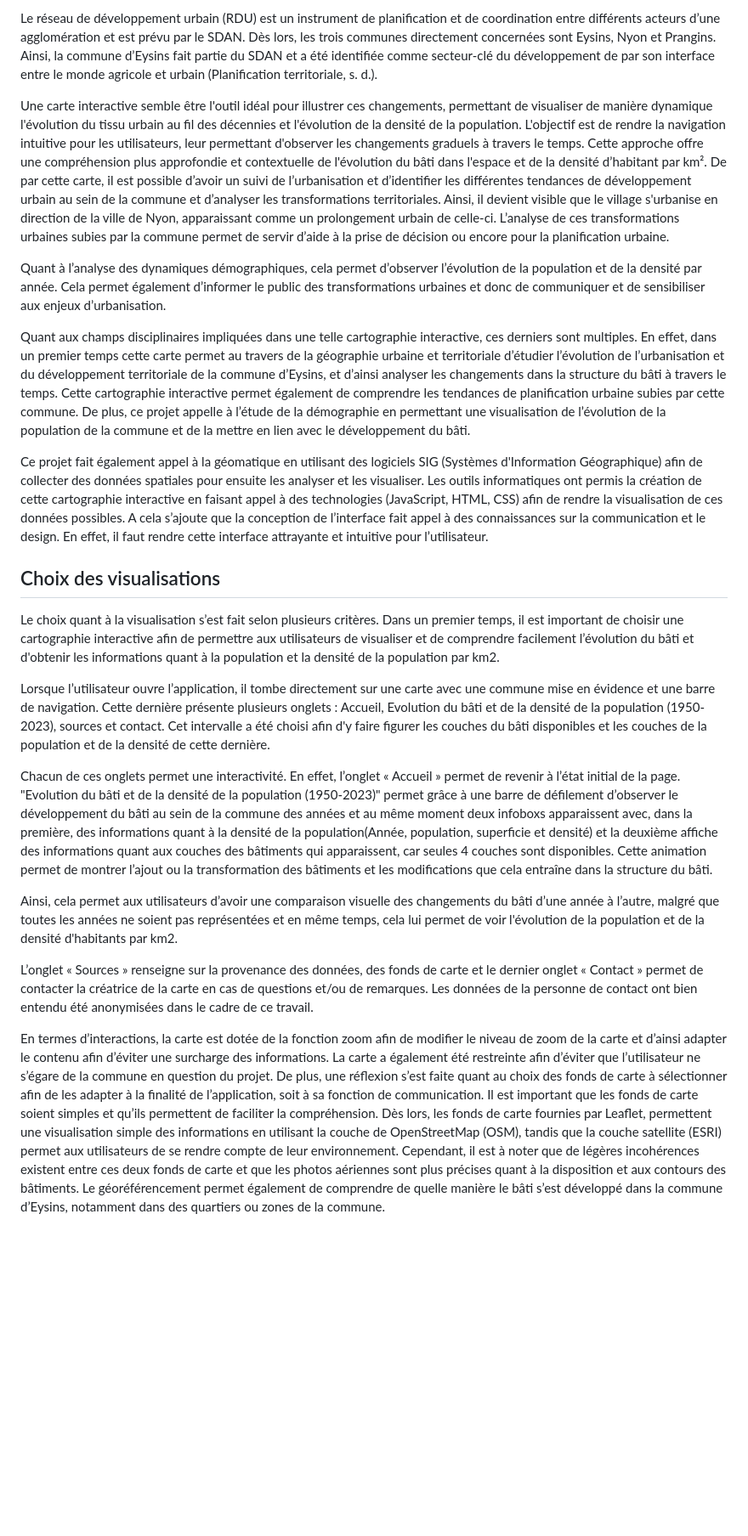
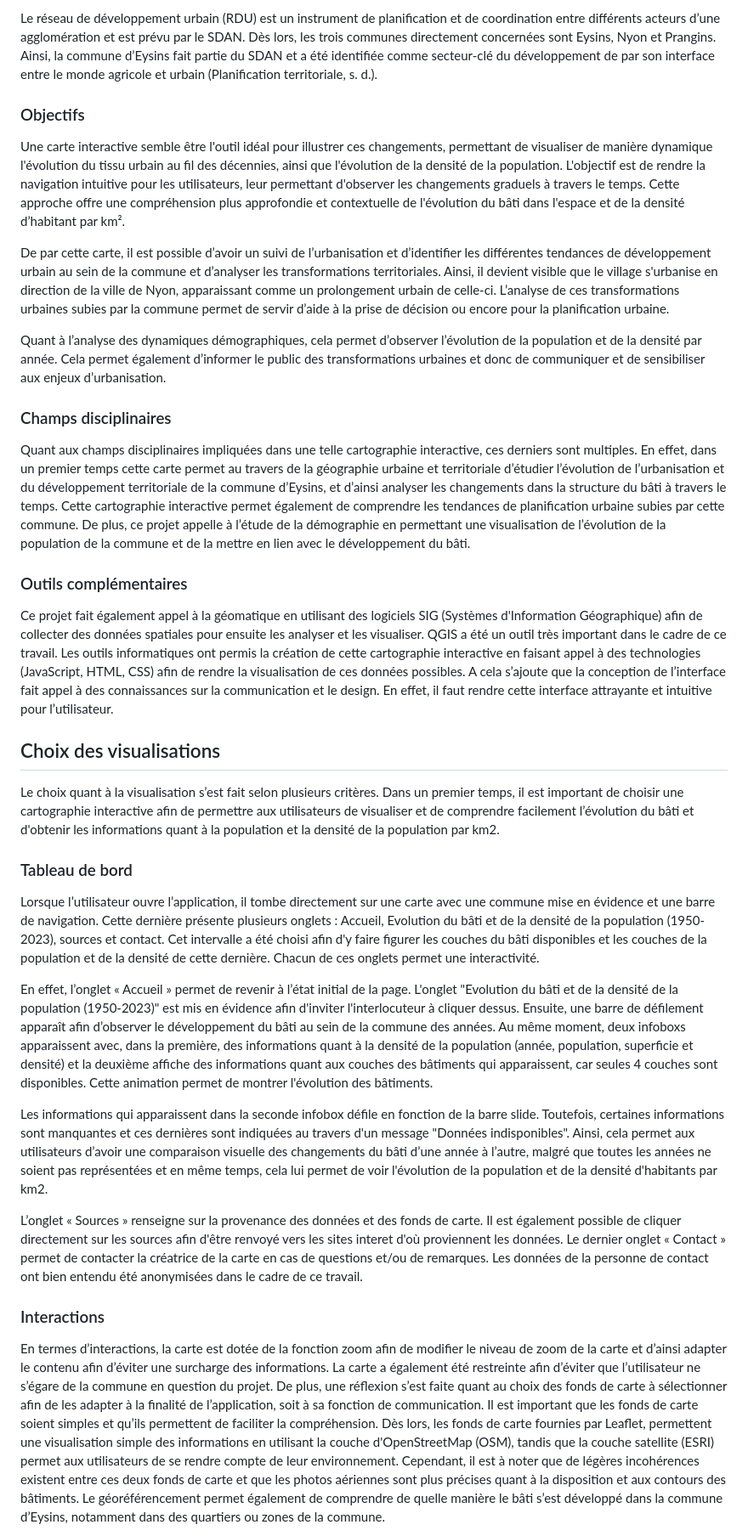
Before and after one commit to AlexiaKurz/Projet_Kurz_Alexia_evolution_eysins, a Markdown page: README.md, the part around one of its changes. Shown at 85% size. GitHub-like rendering; blank space fills up the shorter version.

```diff
--- a/README.md
+++ b/README.md
@@ -38,25 +41,33 @@ L’agglomération de Nyon, dans laquelle fait partie la commune d’Eysins, est
 
 Le réseau de développement urbain (RDU) est un instrument de planification et de coordination entre différents acteurs d’une agglomération et est prévu par le SDAN. Dès lors, les trois communes directement concernées sont Eysins, Nyon et Prangins. Ainsi, la commune d’Eysins fait partie du SDAN et a été identifiée comme secteur-clé du développement de par son interface entre le monde agricole et urbain (Planification territoriale, s. d.).
 
-Une carte interactive semble être l'outil idéal pour illustrer ces changements, permettant de visualiser de manière dynamique l'évolution du tissu urbain au fil des décennies et l'évolution de la densité de la population. L'objectif est de rendre la navigation intuitive pour les utilisateurs, leur permettant d'observer les changements graduels à travers le temps. Cette approche offre une compréhension plus approfondie et contextuelle de l'évolution du bâti dans l'espace et de la densité d’habitant par km². De par cette carte, il est possible d’avoir un suivi de l’urbanisation et d’identifier les différentes tendances de développement urbain au sein de la commune et d’analyser les transformations territoriales. Ainsi, il devient visible que le village s'urbanise en direction de la ville de Nyon, apparaissant comme un prolongement urbain de celle-ci. L’analyse de ces transformations urbaines subies par la commune permet de servir d’aide à la prise de décision ou encore pour la planification urbaine.
+### Objectifs
+Une carte interactive semble être l'outil idéal pour illustrer ces changements, permettant de visualiser de manière dynamique l'évolution du tissu urbain au fil des décennies, ainsi que l'évolution de la densité de la population. L'objectif est de rendre la navigation intuitive pour les utilisateurs, leur permettant d'observer les changements graduels à travers le temps. Cette approche offre une compréhension plus approfondie et contextuelle de l'évolution du bâti dans l'espace et de la densité d’habitant par km².
+
+De par cette carte, il est possible d’avoir un suivi de l’urbanisation et d’identifier les différentes tendances de développement urbain au sein de la commune et d’analyser les transformations territoriales. Ainsi, il devient visible que le village s'urbanise en direction de la ville de Nyon, apparaissant comme un prolongement urbain de celle-ci. L’analyse de ces transformations urbaines subies par la commune permet de servir d’aide à la prise de décision ou encore pour la planification urbaine.
 
 Quant à l’analyse des dynamiques démographiques, cela permet d’observer l’évolution de la population et de la densité par année. Cela permet également d’informer le public des transformations urbaines et donc de communiquer et de sensibiliser aux enjeux d’urbanisation.
 
+### Champs disciplinaires
 Quant aux champs disciplinaires impliquées dans une telle cartographie interactive, ces derniers sont multiples. En effet, dans un premier temps cette carte permet au travers de la géographie urbaine et territoriale d’étudier l’évolution de l’urbanisation et du développement territoriale de la commune d’Eysins, et d’ainsi analyser les changements dans la structure du bâti à travers le temps. Cette cartographie interactive permet également de comprendre les tendances de planification urbaine subies par cette commune. De plus, ce projet appelle à l’étude de la démographie en permettant une visualisation de l’évolution de la population de la commune et de la mettre en lien avec le développement du bâti.
 
-Ce projet fait également appel à la géomatique en utilisant des logiciels SIG (Systèmes d'Information Géographique) afin de collecter des données spatiales pour ensuite les analyser et les visualiser. Les outils informatiques ont permis la création de cette cartographie interactive en faisant appel à des technologies (JavaScript, HTML, CSS) afin de rendre la visualisation de ces données possibles. A cela s’ajoute que la conception de l’interface fait appel à des connaissances sur la communication et le design. En effet, il faut rendre cette interface attrayante et intuitive pour l’utilisateur.
+### Outils complémentaires
+Ce projet fait également appel à la géomatique en utilisant des logiciels SIG (Systèmes d'Information Géographique) afin de collecter des données spatiales pour ensuite les analyser et les visualiser. QGIS a été un outil très important dans le cadre de ce travail. Les outils informatiques ont permis la création de cette cartographie interactive en faisant appel à des technologies (JavaScript, HTML, CSS) afin de rendre la visualisation de ces données possibles. A cela s’ajoute que la conception de l’interface fait appel à des connaissances sur la communication et le design. En effet, il faut rendre cette interface attrayante et intuitive pour l’utilisateur.
 
 ## Choix des visualisations
 
 Le choix quant à la visualisation s’est fait selon plusieurs critères. Dans un premier temps, il est important de choisir une cartographie interactive afin de permettre aux utilisateurs de visualiser et de comprendre facilement l’évolution du bâti et d'obtenir les informations quant à la population et la densité de la population par km2.
 
-Lorsque l’utilisateur ouvre l’application, il tombe directement sur une carte avec une commune mise en évidence et une barre de navigation. Cette dernière présente plusieurs onglets : Accueil, Evolution du bâti et de la densité de la population (1950-2023), sources et contact. Cet intervalle a été choisi afin d'y faire figurer les couches du bâti disponibles et les couches de la population et de la densité de cette dernière.
+### Tableau de bord
+Lorsque l’utilisateur ouvre l’application, il tombe directement sur une carte avec une commune mise en évidence et une barre de navigation. Cette dernière présente plusieurs onglets : Accueil, Evolution du bâti et de la densité de la population (1950-2023), sources et contact. Cet intervalle a été choisi afin d'y faire figurer les couches du bâti disponibles et les couches de la population et de la densité de cette dernière. Chacun de ces onglets permet une interactivité.
 
-Chacun de ces onglets permet une interactivité. En effet, l’onglet « Accueil » permet de revenir à l’état initial de la page. "Evolution du bâti et de la densité de la population (1950-2023)" permet grâce à une barre de défilement d’observer le développement du bâti au sein de la commune des années et au même moment deux infoboxs apparaissent avec, dans la première, des informations quant à la densité de la population(Année, population, superficie et densité) et la deuxième affiche des informations quant aux couches des bâtiments qui apparaissent, car seules 4 couches sont disponibles. Cette animation permet de montrer l’ajout ou la transformation des bâtiments et les modifications que cela entraîne dans la structure du bâti.
+En effet, l’onglet « Accueil » permet de revenir à l’état initial de la page.
+L'onglet "Evolution du bâti et de la densité de la population (1950-2023)" est mis en évidence afin d'inviter l'interlocuteur à cliquer dessus. Ensuite, une barre de défilement apparaît afin d’observer le développement du bâti au sein de la commune des années. Au même moment, deux infoboxs apparaissent avec, dans la première, des informations quant à la densité de la population (année, population, superficie et densité) et la deuxième affiche des informations quant aux couches des bâtiments qui apparaissent, car seules 4 couches sont disponibles. Cette animation permet de montrer l'évolution des bâtiments.
 
-Ainsi, cela permet aux utilisateurs d’avoir une comparaison visuelle des changements du bâti d’une année à l’autre, malgré que toutes les années ne soient pas représentées et en même temps, cela lui permet de voir l'évolution de la population et de la densité d'habitants par km2.
+Les informations qui apparaissent dans la seconde infobox défile en fonction de la barre slide. Toutefois, certaines informations sont manquantes et ces dernières sont indiquées au travers d'un message "Données indisponibles". Ainsi, cela permet aux utilisateurs d’avoir une comparaison visuelle des changements du bâti d’une année à l’autre, malgré que toutes les années ne soient pas représentées et en même temps, cela lui permet de voir l'évolution de la population et de la densité d'habitants par km2.
 
-L’onglet « Sources » renseigne sur la provenance des données, des fonds de carte et le dernier onglet « Contact » permet de contacter la créatrice de la carte en cas de questions et/ou de remarques. Les données de la personne de contact ont bien entendu été anonymisées dans le cadre de ce travail.
+L’onglet « Sources » renseigne sur la provenance des données et des fonds de carte. Il est également possible de cliquer directement sur les sources afin d'être renvoyé vers les sites interet d'où proviennent les données. Le dernier onglet « Contact » permet de contacter la créatrice de la carte en cas de questions et/ou de remarques. Les données de la personne de contact ont bien entendu été anonymisées dans le cadre de ce travail.
 
-En termes d’interactions, la carte est dotée de la fonction zoom afin de modifier le niveau de zoom de la carte et d’ainsi adapter le contenu afin d’éviter une surcharge des informations. La carte a également été restreinte afin d’éviter que l’utilisateur ne s’égare de la commune en question du projet. De plus, une réflexion s’est faite quant au choix des fonds de carte à sélectionner afin de les adapter à la finalité de l’application, soit à sa fonction de communication. Il est important que les fonds de carte soient simples et qu’ils permettent de faciliter la compréhension. Dès lors, les fonds de carte fournies par Leaflet, permettent une visualisation simple des informations en utilisant la couche de OpenStreetMap (OSM), tandis que la couche satellite (ESRI) permet aux utilisateurs de se rendre compte de leur environnement. Cependant, il est à noter que de légères incohérences existent entre ces deux fonds de carte et que les photos aériennes sont plus précises quant à la disposition et aux contours des bâtiments. Le géoréférencement permet également de comprendre de quelle manière le bâti s’est développé dans la commune d’Eysins, notamment dans des quartiers ou zones de la commune.
+### Interactions
+En termes d’interactions, la carte est dotée de la fonction zoom afin de modifier le niveau de zoom de la carte et d’ainsi adapter le contenu afin d’éviter une surcharge des informations. La carte a également été restreinte afin d’éviter que l’utilisateur ne s’égare de la commune en question du projet. De plus, une réflexion s’est faite quant au choix des fonds de carte à sélectionner afin de les adapter à la finalité de l’application, soit à sa fonction de communication. Il est important que les fonds de carte soient simples et qu’ils permettent de faciliter la compréhension. Dès lors, les fonds de carte fournies par Leaflet, permettent une visualisation simple des informations en utilisant la couche d'OpenStreetMap (OSM), tandis que la couche satellite (ESRI) permet aux utilisateurs de se rendre compte de leur environnement. Cependant, il est à noter que de légères incohérences existent entre ces deux fonds de carte et que les photos aériennes sont plus précises quant à la disposition et aux contours des bâtiments. Le géoréférencement permet également de comprendre de quelle manière le bâti s’est développé dans la commune d’Eysins, notamment dans des quartiers ou zones de la commune.
 
```
Also changed, not shown: other parts of README.md (+8 -5 lines).
